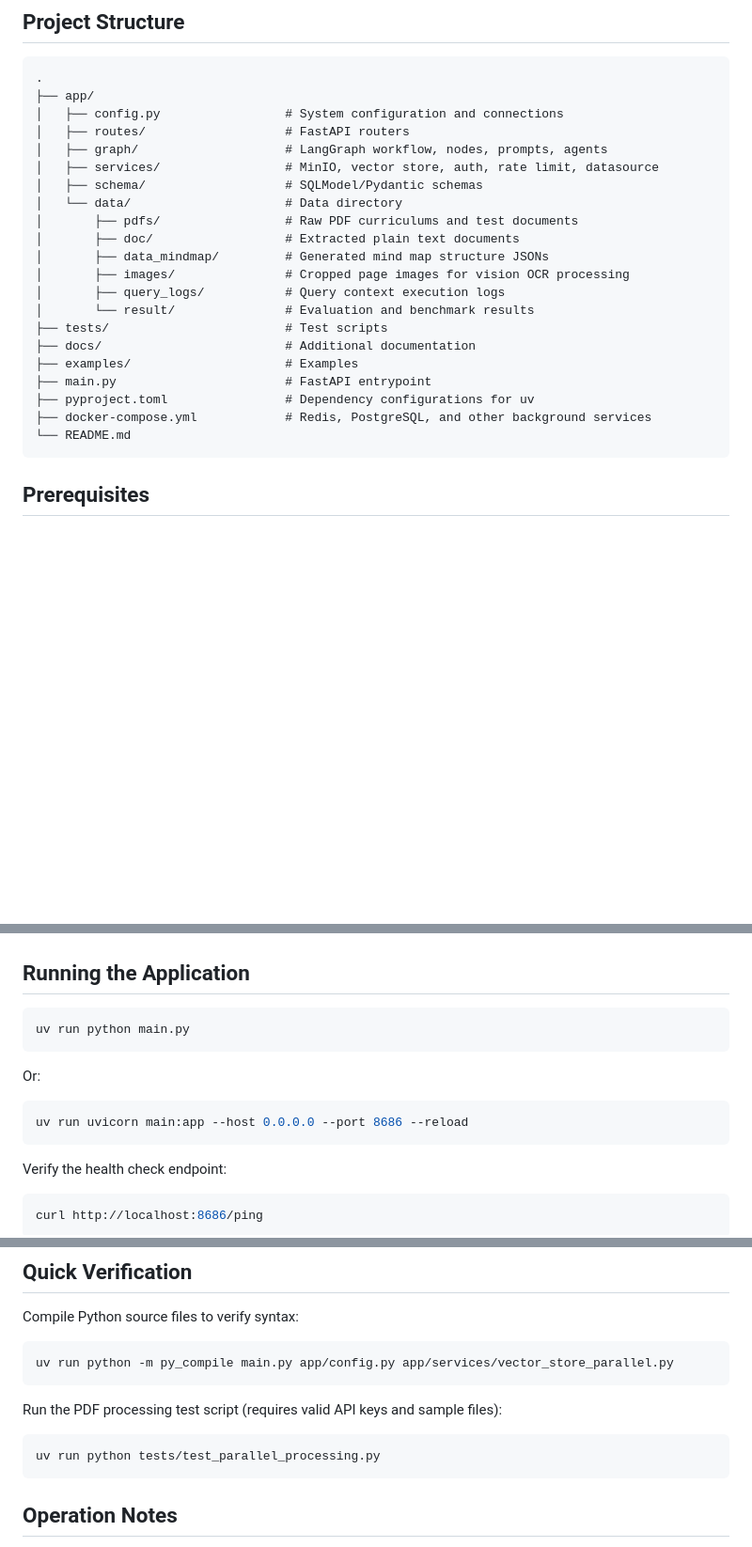
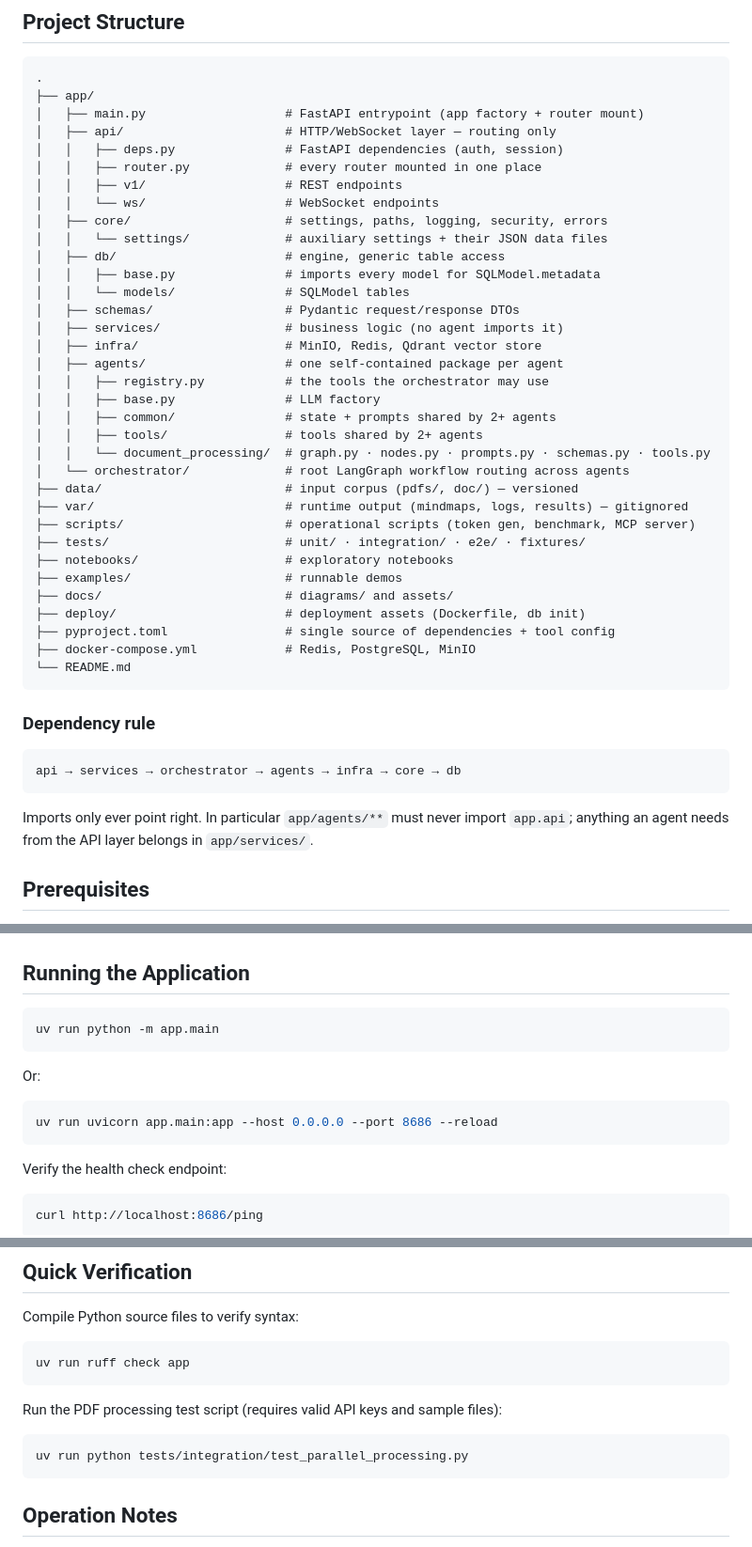
Before and after one commit to Hungmanh286/AI-CODE-MENTOR, a Markdown page: README.md, 3 parts joined by grey strips. Shown at 94% size. Drawn GitHub-style; blank space fills up the shorter version.

````diff
--- a/README.md
+++ b/README.md
@@ -35,26 +35,48 @@ AI Code Mentor is a FastAPI-based backend for a pedagogical learning assistant a
 ```text
 .
 ├── app/
-│   ├── config.py                 # System configuration and connections
-│   ├── routes/                   # FastAPI routers
-│   ├── graph/                    # LangGraph workflow, nodes, prompts, agents
-│   ├── services/                 # MinIO, vector store, auth, rate limit, datasource
-│   ├── schema/                   # SQLModel/Pydantic schemas
-│   └── data/                     # Data directory
-│       ├── pdfs/                 # Raw PDF curriculums and test documents
-│       ├── doc/                  # Extracted plain text documents
-│       ├── data_mindmap/         # Generated mind map structure JSONs
-│       ├── images/               # Cropped page images for vision OCR processing
-│       ├── query_logs/           # Query context execution logs
-│       └── result/               # Evaluation and benchmark results
-├── tests/                        # Test scripts
-├── docs/                         # Additional documentation
-├── examples/                     # Examples
-├── main.py                       # FastAPI entrypoint
-├── pyproject.toml                # Dependency configurations for uv
-├── docker-compose.yml            # Redis, PostgreSQL, and other background services
+│   ├── main.py                   # FastAPI entrypoint (app factory + router mount)
+│   ├── api/                      # HTTP/WebSocket layer — routing only
+│   │   ├── deps.py               # FastAPI dependencies (auth, session)
+│   │   ├── router.py             # every router mounted in one place
+│   │   ├── v1/                   # REST endpoints
+│   │   └── ws/                   # WebSocket endpoints
+│   ├── core/                     # settings, paths, logging, security, errors
+│   │   └── settings/             # auxiliary settings + their JSON data files
+│   ├── db/                       # engine, generic table access
+│   │   ├── base.py               # imports every model for SQLModel.metadata
+│   │   └── models/               # SQLModel tables
+│   ├── schemas/                  # Pydantic request/response DTOs
+│   ├── services/                 # business logic (no agent imports it)
+│   ├── infra/                    # MinIO, Redis, Qdrant vector store
+│   ├── agents/                   # one self-contained package per agent
+│   │   ├── registry.py           # the tools the orchestrator may use
+│   │   ├── base.py               # LLM factory
+│   │   ├── common/               # state + prompts shared by 2+ agents
+│   │   ├── tools/                # tools shared by 2+ agents
+│   │   └── document_processing/  # graph.py · nodes.py · prompts.py · schemas.py · tools.py
+│   └── orchestrator/             # root LangGraph workflow routing across agents
+├── data/                         # input corpus (pdfs/, doc/) — versioned
+├── var/                          # runtime output (mindmaps, logs, results) — gitignored
+├── scripts/                      # operational scripts (token gen, benchmark, MCP server)
+├── tests/                        # unit/ · integration/ · e2e/ · fixtures/
+├── notebooks/                    # exploratory notebooks
+├── examples/                     # runnable demos
+├── docs/                         # diagrams/ and assets/
+├── deploy/                       # deployment assets (Dockerfile, db init)
+├── pyproject.toml                # single source of dependencies + tool config
+├── docker-compose.yml            # Redis, PostgreSQL, MinIO
 └── README.md
 ```
+
+### Dependency rule
+
+```text
+api → services → orchestrator → agents → infra → core → db
+```
+
+Imports only ever point right. In particular `app/agents/**` must never import
+`app.api`; anything an agent needs from the API layer belongs in `app/services/`.
 
 ## Prerequisites
 
@@ -124,13 +146,13 @@ docker run -d --name minio -p 9000:9000 -p 9001:9001 \
 ## Running the Application
 
 ```bash
-uv run python main.py
+uv run python -m app.main
 ```
 
 Or:
 
 ```bash
-uv run uvicorn main:app --host 0.0.0.0 --port 8686 --reload
+uv run uvicorn app.main:app --host 0.0.0.0 --port 8686 --reload
 ```
 
 Verify the health check endpoint:
@@ -185,13 +207,13 @@ chunk_processor.batch(
 Compile Python source files to verify syntax:
 
 ```bash
-uv run python -m py_compile main.py app/config.py app/services/vector_store_parallel.py
+uv run ruff check app
 ```
 
 Run the PDF processing test script (requires valid API keys and sample files):
 
 ```bash
-uv run python tests/test_parallel_processing.py
+uv run python tests/integration/test_parallel_processing.py
 ```
 
 ## Operation Notes
````
Also changed, not shown: other parts of README.md (+2 -2 lines), CODE_CONVENTION.md (+85 -26 lines).
